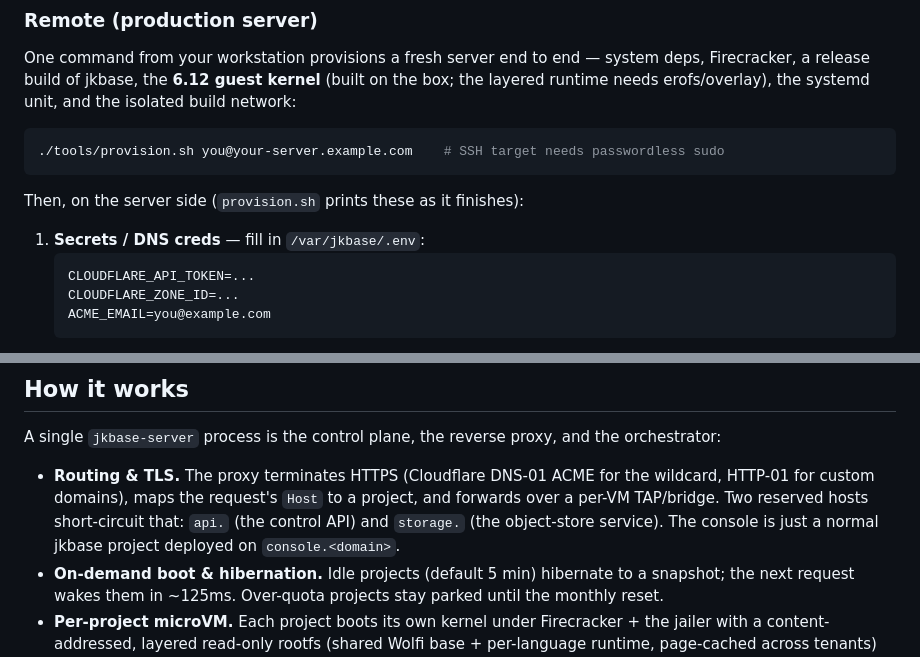
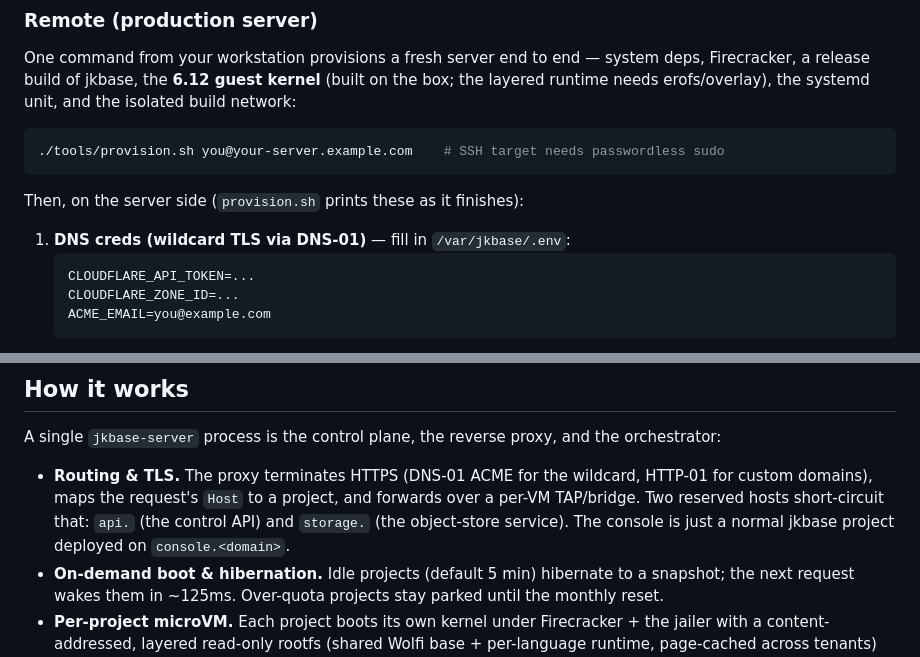
Before and after one commit to joeleaver/jkbase, a Markdown page: README.md, 2 parts joined by grey strips. Drawn GitHub-style.

Commit message:
docs(README): drop Cloudflare prose mentions
Remove "Cloudflare" from the README prose: the TLS line now reads "DNS-01 ACME
for the wildcard" and the self-hosting step is retitled "DNS creds (wildcard TLS
via DNS-01)". The CLOUDFLARE_API_TOKEN/ZONE_ID env-var names stay in the .env
example because the server reads those exact names (main.rs) and Cloudflare is
currently the only DNS-01 provider wired for wildcard issuance.

Co-Authored-By: Claude Opus 4.8 (1M context) <noreply@anthropic.com>

````diff
--- a/README.md
+++ b/README.md
@@ -331,7 +331,7 @@ One command from your workstation provisions a fresh server end to end — syste
 
 Then, on the server side (`provision.sh` prints these as it finishes):
 
-1. **Secrets / DNS creds** — fill in `/var/jkbase/.env`:
+1. **DNS creds (wildcard TLS via DNS-01)** — fill in `/var/jkbase/.env`:
    ```
    CLOUDFLARE_API_TOKEN=...
    CLOUDFLARE_ZONE_ID=...
@@ -354,7 +354,7 @@ Ship a code update later with:
 
 A single `jkbase-server` process is the control plane, the reverse proxy, and the orchestrator:
 
-- **Routing & TLS.** The proxy terminates HTTPS (Cloudflare DNS-01 ACME for the wildcard, HTTP-01 for custom domains), maps the request's `Host` to a project, and forwards over a per-VM TAP/bridge. Two reserved hosts short-circuit that: `api.` (the control API) and `storage.` (the object-store service). The console is just a normal jkbase project deployed on `console.<domain>`.
+- **Routing & TLS.** The proxy terminates HTTPS (DNS-01 ACME for the wildcard, HTTP-01 for custom domains), maps the request's `Host` to a project, and forwards over a per-VM TAP/bridge. Two reserved hosts short-circuit that: `api.` (the control API) and `storage.` (the object-store service). The console is just a normal jkbase project deployed on `console.<domain>`.
 - **On-demand boot & hibernation.** Idle projects (default 5 min) hibernate to a snapshot; the next request wakes them in ~125ms. Over-quota projects stay parked until the monthly reset.
 - **Per-project microVM.** Each project boots its own kernel under Firecracker + the jailer with a content-addressed, layered read-only rootfs (shared Wolfi base + per-language runtime, page-cached across tenants) plus a thin app layer. An in-VM `jkbase-agent` mounts the layers, injects secrets, and serves the app on port 80.
 - **Storage substrate.** Storage is abstracted behind four pluggable roles — control store, lease, data disk, and blob store. The single-host defaults are `redb`, file locks, loop devices, and the local filesystem; cluster backends (etcd, Ceph RBD, S3-compatible) exist behind feature flags but are **not** the production path yet. The platform never assumes S3 for its *own* state — object storage is a product it serves, not a dependency it leans on.
````
